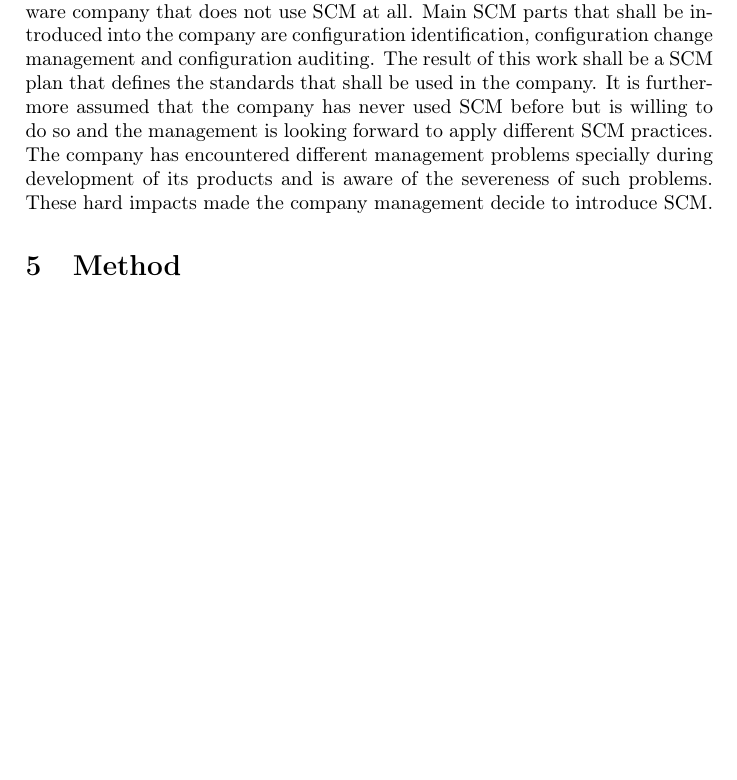
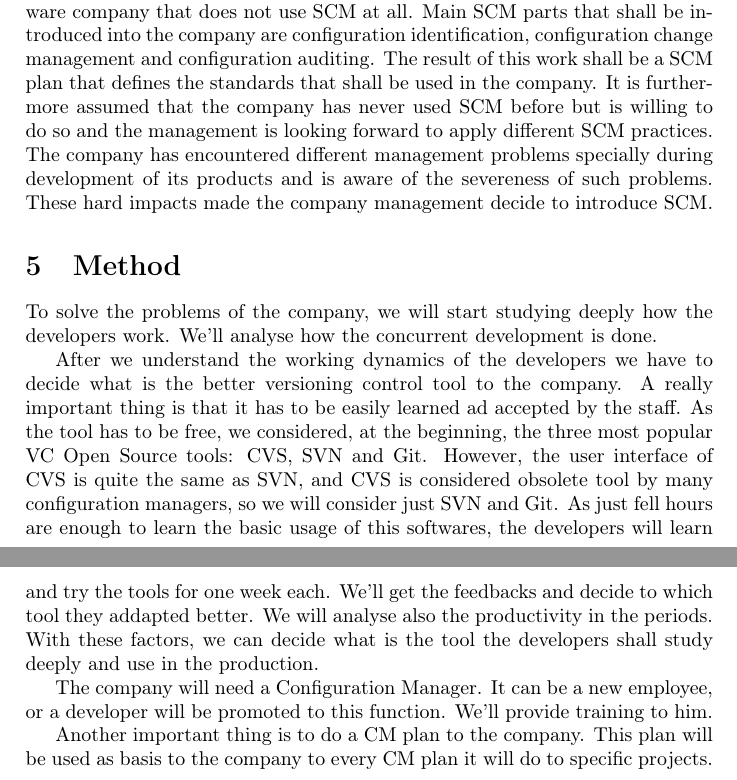
Before and after one commit to fernando-an-pereira/-EDAN10--Synopsis---Group-Ie, a LaTeX document (synopsis.tex): part of page 4 of 5 before the commit and two parts of pages 4 and 5 of 6 after it, the two joined at a grey line, cut so that both start at the same text, the shorter picture padded with empty space. Compiled offline with pdfLaTeX.

Commit message:
method added

```diff
--- a/synopsis.tex
+++ b/synopsis.tex
@@ -94,7 +94,13 @@ Software configuration management must be considered in all software projects an
 This paper shall investigate and explain how SCM can be applied to a software company that does not use SCM at all. Main SCM parts that shall be introduced into the company are configuration identification, configuration change management and configuration auditing. The result of this work shall be a SCM plan that defines the standards that shall be used in the company. It is furthermore assumed that the company has never used SCM before but is willing to do so and the management is looking forward to apply different SCM practices. The company has encountered different management problems specially during development of its products and is aware of the severeness of such problems. These hard impacts made the company management decide to introduce SCM.
 
 \section{Method}
+To solve the problems of the company, we will start studying deeply how the developers work. We'll analyse how the concurrent development is done.
 
+After we understand the working dynamics of the developers we have to decide what is the better versioning control tool to the company. A really important thing is that it has to be easily learned ad accepted by the staff. As the tool has to be free, we considered, at the beginning, the three most popular VC Open Source tools: CVS, SVN and Git. However, the user interface of CVS is quite the same as SVN, and CVS is considered obsolete tool by many configuration managers, so we will consider just SVN and Git. As just fell hours are enough to learn the basic usage of this softwares, the developers will learn and try the tools for one week each. We'll get the feedbacks and decide to which tool they addapted better. We will analyse also the productivity in the periods. With these factors, we can decide what is the tool the developers shall study deeply and use in the production.
+
+The company will need a Configuration Manager. It can be a new employee, or a developer will be promoted to this function. We'll provide training to him.
+
+Another important thing is to do a CM plan to the company. This plan will be used as basis to the company to every CM plan it will do to specific projects.
 
 \newpage
 \appendix
```
